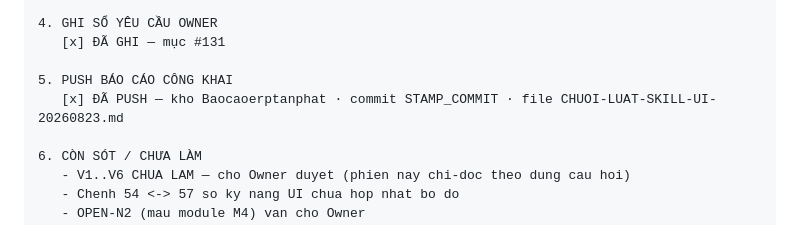
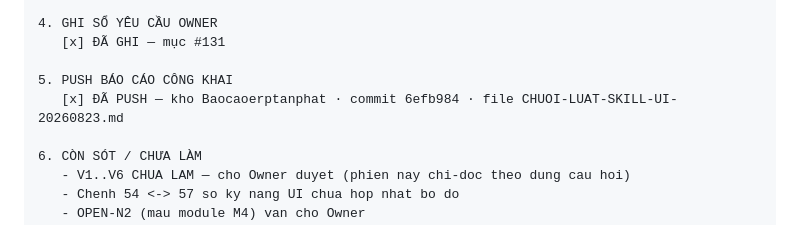
Before and after one commit to irissnss/Baocaoerptanphat, a Markdown page: CHUOI-LUAT-SKILL-UI-20260823.md, the part around the change. GitHub-like rendering.

Commit message:
docs: dong dau commit vao truong 5

```diff
--- a/CHUOI-LUAT-SKILL-UI-20260823.md
+++ b/CHUOI-LUAT-SKILL-UI-20260823.md
@@ -293,7 +293,7 @@ Sửa dòng căn cứ `4/4 → 3/4` (giữ nguyên văn dòng cũ ở §21) · g
    [x] ĐÃ GHI — mục #131
 
 5. PUSH BÁO CÁO CÔNG KHAI
-   [x] ĐÃ PUSH — kho Baocaoerptanphat · commit STAMP_COMMIT · file CHUOI-LUAT-SKILL-UI-20260823.md
+   [x] ĐÃ PUSH — kho Baocaoerptanphat · commit 6efb984 · file CHUOI-LUAT-SKILL-UI-20260823.md
 
 6. CÒN SÓT / CHƯA LÀM
    - V1..V6 CHUA LAM — cho Owner duyet (phien nay chi-doc theo dung cau hoi)
```
